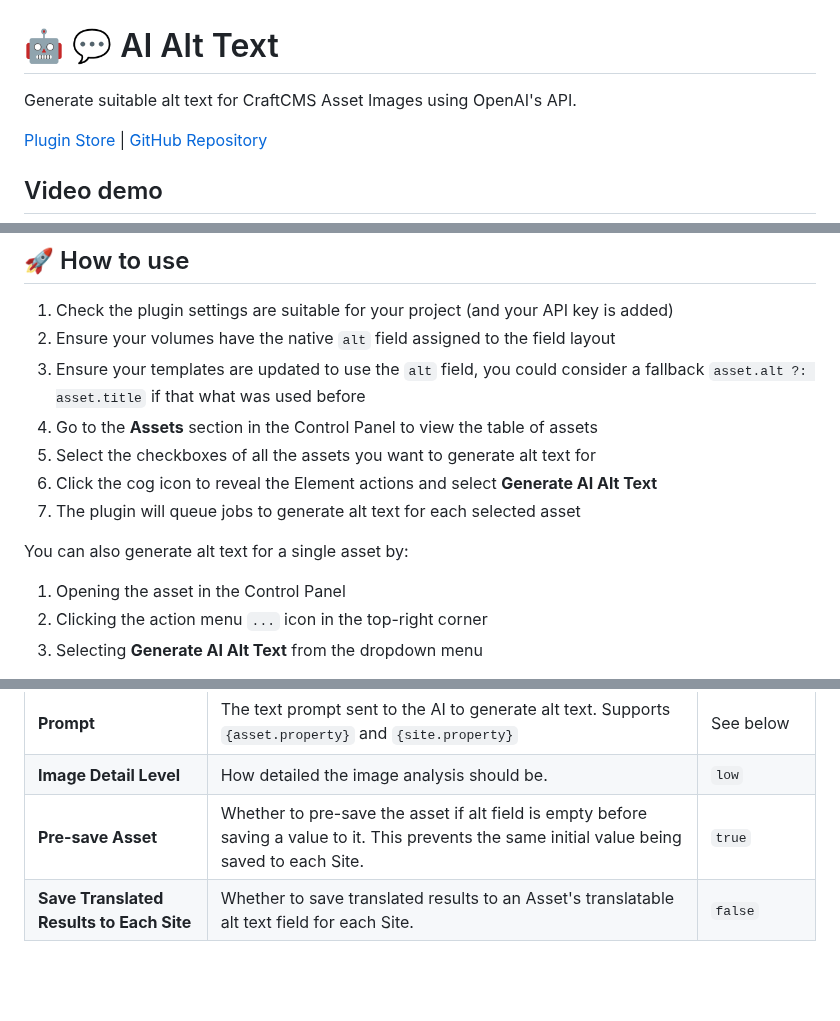
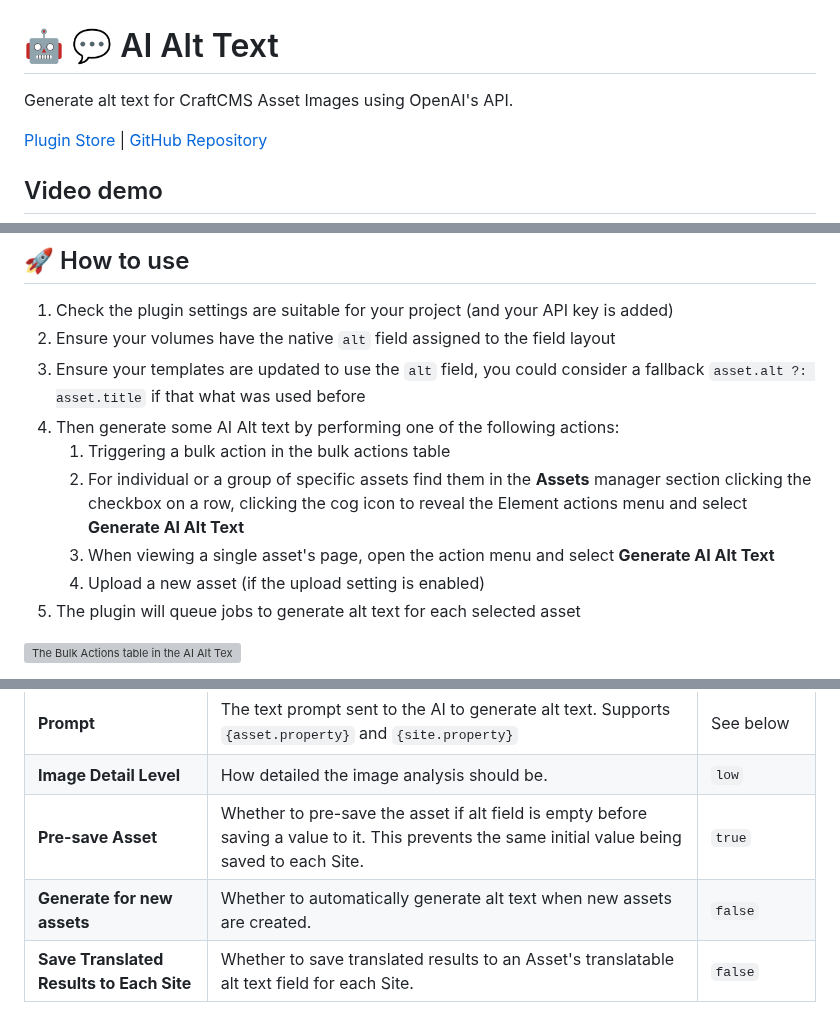
Before and after one commit to heavymetalavo/craft-aialttext, a Markdown page: PLUGIN_STORE_README.md, 3 parts joined by grey strips. Drawn GitHub-style; blank space fills up the shorter version; grey boxes are pictures that could not be loaded.

Commit message:
Update README.md and PLUGIN_STORE_README.md to enhance clarity in alt text generation instructions, including improved formatting and navigation for asset management actions. Update binary assets for better visual representation.

```diff
--- a/PLUGIN_STORE_README.md
+++ b/PLUGIN_STORE_README.md
@@ -1,6 +1,6 @@
 # 🤖 💬 AI Alt Text
 
-Generate suitable alt text for CraftCMS Asset Images using OpenAI's API.
+Generate alt text for CraftCMS Asset Images using OpenAI's API.
 
 [Plugin Store](https://plugins.craftcms.com/ai-alt-text?craft5) | [GitHub Repository](https://github.com/heavymetalavo/craft-aialttext)
 
@@ -55,13 +55,12 @@ ddev craft plugin/install ai-alt-text
 1. Check the plugin settings are suitable for your project (and your API key is added)
 2. Ensure your volumes have the native `alt` field assigned to the field layout
 3. Ensure your templates are updated to use the `alt` field, you could consider a fallback `asset.alt ?: asset.title` if that what was used before
-4. Go to the **Assets** section in the Control Panel to view the table of assets
-5. Select the checkboxes of all the assets you want to generate alt text for
-6. Click the cog icon to reveal the Element actions and select **Generate AI Alt Text**
-7. The plugin will queue jobs to generate alt text for each selected asset
+4. Then generate some AI Alt text by performing one of the following actions:
+    1. Triggering a bulk action in the bulk actions table
+    2. For individual or a group of specific assets find them in the <strong>Assets</strong> manager section</a> clicking the checkbox on a row, clicking the cog icon to reveal the Element actions menu and select <strong>Generate AI Alt Text</strong>
+    3. When viewing a single asset's page, open the action menu and select <strong>Generate AI Alt Text</strong>
+    4. Upload a new asset (if the upload setting is enabled)
+5. The plugin will queue jobs to generate alt text for each selected asset
 
-You can also generate alt text for a single asset by:
-1. Opening the asset in the Control Panel
-2. Clicking the action menu `...` icon in the top-right corner
-3. Selecting **Generate AI Alt Text** from the dropdown menu
+![The Bulk Actions table in the AI Alt Text settings page](https://raw.githubusercontent.com/heavymetalavo/craft-aialttext/main/src/src/bulk-actions.png)
 
@@ -87,6 +88,7 @@ After installation, configure the plugin at **Settings → AI Alt Text**:
 | **Prompt** | The text prompt sent to the AI to generate alt text. Supports `{asset.property}` and `{site.property}` | See below |
 | **Image Detail Level** | How detailed the image analysis should be. | `low` |
 | **Pre-save Asset** | Whether to pre-save the asset if alt field is empty before saving a value to it. This prevents the same initial value being saved to each Site. | `true` |
+| **Generate for new assets** | Whether to automatically generate alt text when new assets are created. | `false` |
 | **Save Translated Results to Each Site** | Whether to save translated results to an Asset's translatable alt text field for each Site. | `false` |
 
 #### 🧠 Model Options
```
Also changed, not shown: other parts of PLUGIN_STORE_README.md (+3 -1 lines), README.md (+5 -3 lines), src/assets-manager.png (renamed from src/generate-ai-alt-text-elements-action-example.png), src/bulk-actions.png (added), src/single-asset.png (added).
